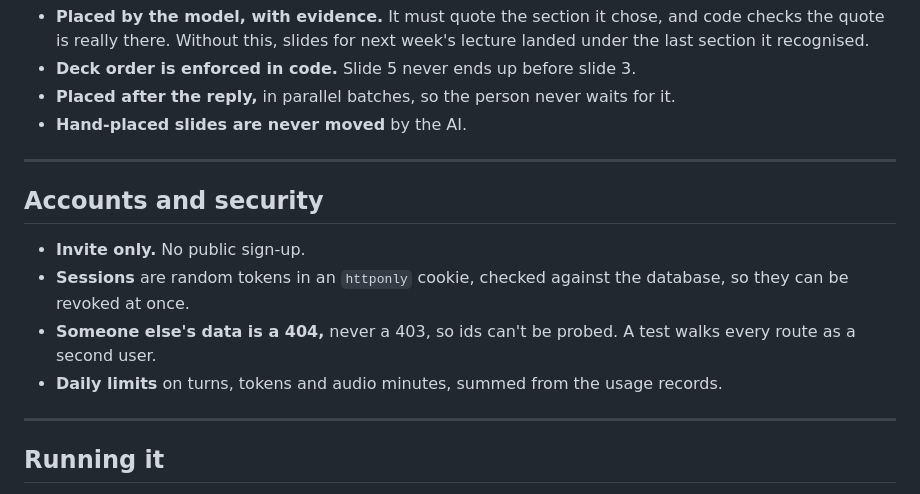
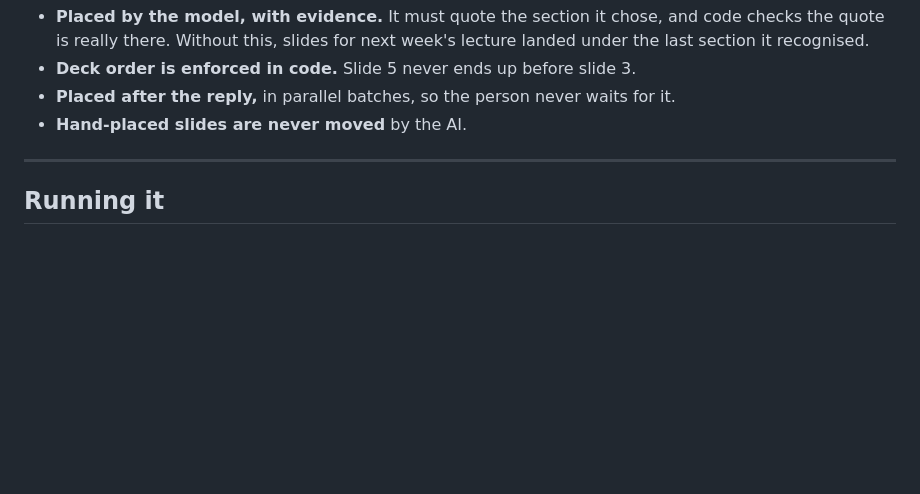
Before and after one commit to karlwehbe/Veda, a Markdown page: DESIGN.md, the part around the change. Drawn GitHub-style; blank space fills up the shorter version.

Commit message:
Remove Accounts and security section from DESIGN.md
Removed the 'Accounts and security' section from the design document.

```diff
--- a/DESIGN.md
+++ b/DESIGN.md
@@ -167,15 +167,6 @@ The person uploads a deck (PDF, PowerPoint, Keynote) and picks pages. Each slide
 
 ---
 
-## Accounts and security
-
-- **Invite only.** No public sign-up.
-- **Sessions** are random tokens in an `httponly` cookie, checked against the database, so they can be revoked at once.
-- **Someone else's data is a 404,** never a 403, so ids can't be probed. A test walks every route as a second user.
-- **Daily limits** on turns, tokens and audio minutes, summed from the usage records.
-
----
-
 ## Running it
 
 - **No job queue yet.** Turns run inside their request, and follow-up jobs run after the response. Request keys and
```
